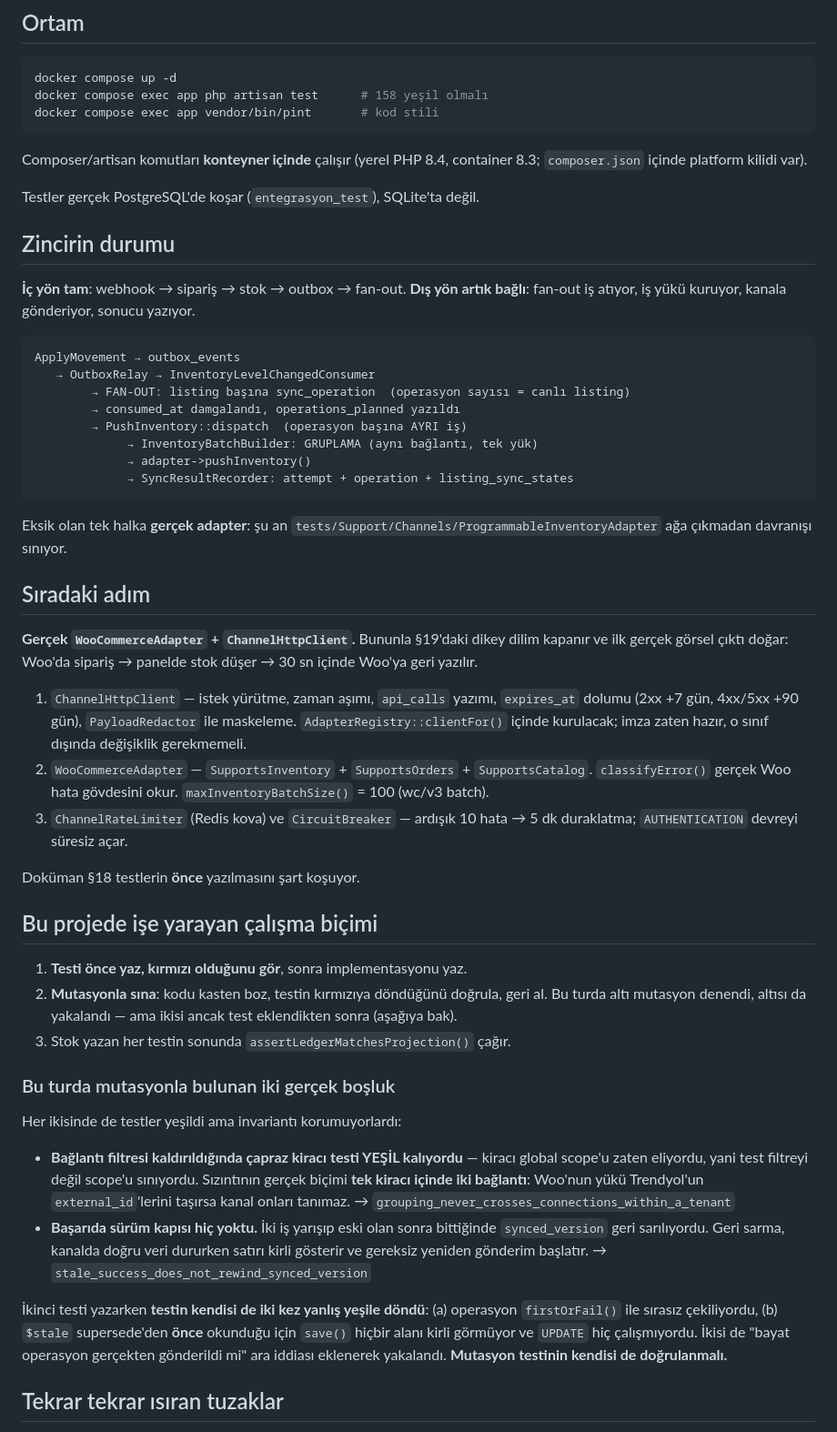
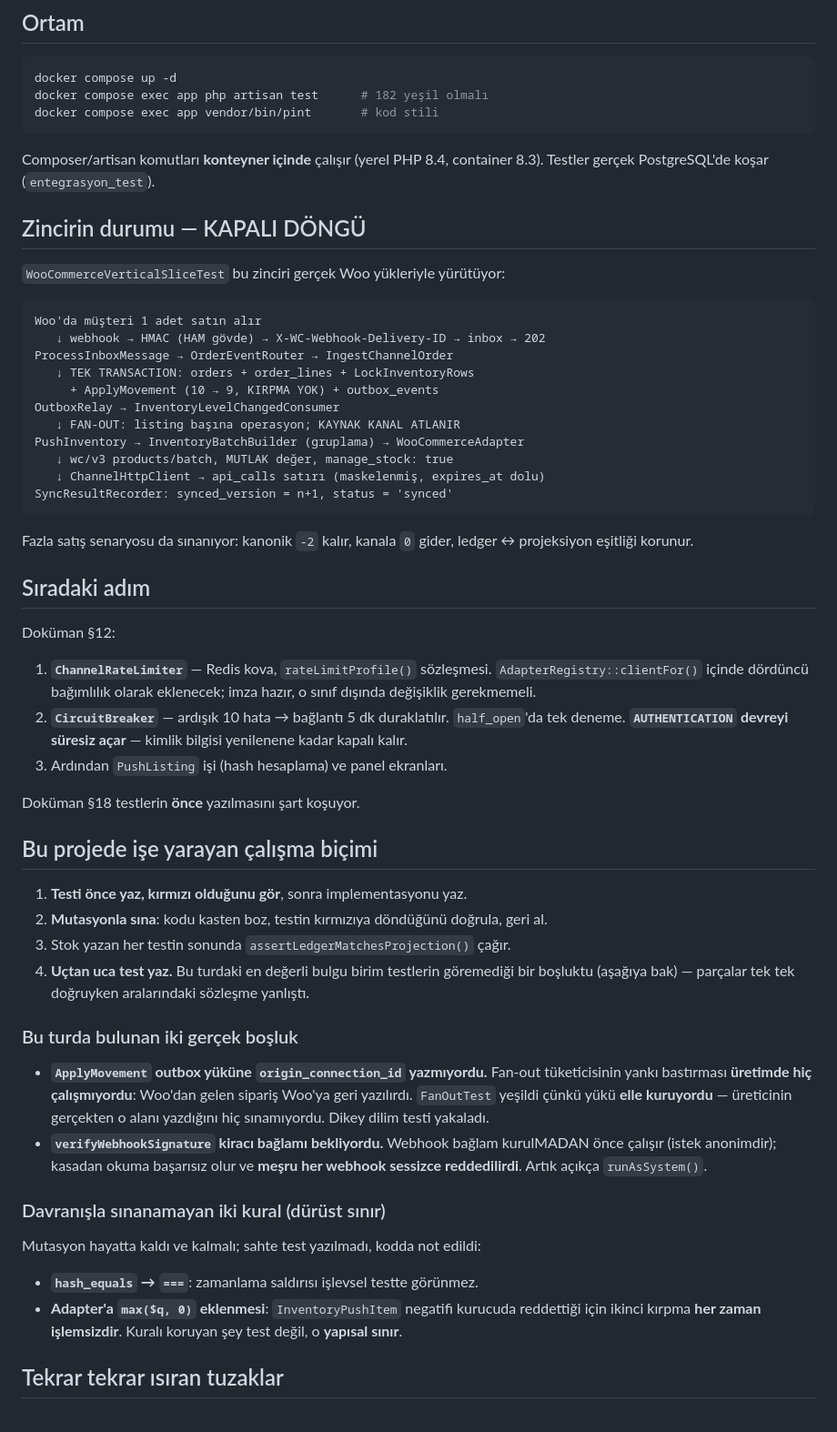
Before and after one commit to ahmethamdi/entegrasyon, a Markdown page: DEVIR.md, the part around one of its changes. Shown at 91% size. Rendered like a GitHub page.

````diff
--- a/DEVIR.md
+++ b/DEVIR.md
@@ -49,51 +51,45 @@ Sıradaki adımı **tahmin etme, dokümandan oku**:
 
 ```bash
 docker compose up -d
-docker compose exec app php artisan test      # 158 yeşil olmalı
+docker compose exec app php artisan test      # 182 yeşil olmalı
 docker compose exec app vendor/bin/pint       # kod stili
 ```
 
 Composer/artisan komutları **konteyner içinde** çalışır (yerel PHP 8.4,
-container 8.3; `composer.json` içinde platform kilidi var).
+container 8.3). Testler gerçek PostgreSQL'de koşar (`entegrasyon_test`).
 
-Testler gerçek PostgreSQL'de koşar (`entegrasyon_test`), SQLite'ta değil.
+## Zincirin durumu — KAPALI DÖNGÜ
 
-## Zincirin durumu
-
-**İç yön tam**: webhook → sipariş → stok → outbox → fan-out.
-**Dış yön artık bağlı**: fan-out iş atıyor, iş yükü kuruyor, kanala
-gönderiyor, sonucu yazıyor.
+`WooCommerceVerticalSliceTest` bu zinciri gerçek Woo yükleriyle yürütüyor:
 
 ```
-ApplyMovement → outbox_events
-   → OutboxRelay → InventoryLevelChangedConsumer
-        → FAN-OUT: listing başına sync_operation  (operasyon sayısı = canlı listing)
-        → consumed_at damgalandı, operations_planned yazıldı
-        → PushInventory::dispatch  (operasyon başına AYRI iş)
-             → InventoryBatchBuilder: GRUPLAMA (aynı bağlantı, tek yük)
-             → adapter->pushInventory()
-             → SyncResultRecorder: attempt + operation + listing_sync_states
+Woo'da müşteri 1 adet satın alır
+   ↓ webhook → HMAC (HAM gövde) → X-WC-Webhook-Delivery-ID → inbox → 202
+ProcessInboxMessage → OrderEventRouter → IngestChannelOrder
+   ↓ TEK TRANSACTION: orders + order_lines + LockInventoryRows
+     + ApplyMovement (10 → 9, KIRPMA YOK) + outbox_events
+OutboxRelay → InventoryLevelChangedConsumer
+   ↓ FAN-OUT: listing başına operasyon; KAYNAK KANAL ATLANIR
+PushInventory → InventoryBatchBuilder (gruplama) → WooCommerceAdapter
+   ↓ wc/v3 products/batch, MUTLAK değer, manage_stock: true
+   ↓ ChannelHttpClient → api_calls satırı (maskelenmiş, expires_at dolu)
+SyncResultRecorder: synced_version = n+1, status = 'synced'
 ```
 
-Eksik olan tek halka **gerçek adapter**: şu an
-`tests/Support/Channels/ProgrammableInventoryAdapter` ağa çıkmadan davranışı
-sınıyor.
+Fazla satış senaryosu da sınanıyor: kanonik `-2` kalır, kanala `0` gider,
+ledger ↔ projeksiyon eşitliği korunur.
 
 ## Sıradaki adım
 
-**Gerçek `WooCommerceAdapter` + `ChannelHttpClient`.** Bununla §19'daki dikey
-dilim kapanır ve ilk gerçek görsel çıktı doğar: Woo'da sipariş → panelde stok
-düşer → 30 sn içinde Woo'ya geri yazılır.
+Doküman §12:
 
-1. `ChannelHttpClient` — istek yürütme, zaman aşımı, `api_calls` yazımı,
-   `expires_at` dolumu (2xx +7 gün, 4xx/5xx +90 gün), `PayloadRedactor` ile
-   maskeleme. `AdapterRegistry::clientFor()` içinde kurulacak; imza zaten
-   hazır, o sınıf dışında değişiklik gerekmemeli.
-2. `WooCommerceAdapter` — `SupportsInventory` + `SupportsOrders` +
-   `SupportsCatalog`. `classifyError()` gerçek Woo hata gövdesini okur.
-   `maxInventoryBatchSize()` = 100 (wc/v3 batch).
-3. `ChannelRateLimiter` (Redis kova) ve `CircuitBreaker` — ardışık 10 hata →
-   5 dk duraklatma; `AUTHENTICATION` devreyi süresiz açar.
+1. **`ChannelRateLimiter`** — Redis kova, `rateLimitProfile()` sözleşmesi.
+   `AdapterRegistry::clientFor()` içinde dördüncü bağımlılık olarak eklenecek;
+   imza hazır, o sınıf dışında değişiklik gerekmemeli.
+2. **`CircuitBreaker`** — ardışık 10 hata → bağlantı 5 dk duraklatılır.
+   `half_open`'da tek deneme. **`AUTHENTICATION` devreyi süresiz açar** —
+   kimlik bilgisi yenilenene kadar kapalı kalır.
+3. Ardından `PushListing` işi (hash hesaplama) ve panel ekranları.
 
 Doküman §18 testlerin **önce** yazılmasını şart koşuyor.
 
@@ -101,29 +97,31 @@ Doküman §18 testlerin **önce** yazılmasını şart koşuyor.
 
 1. **Testi önce yaz, kırmızı olduğunu gör**, sonra implementasyonu yaz.
 2. **Mutasyonla sına**: kodu kasten boz, testin kırmızıya döndüğünü doğrula,
-   geri al. Bu turda altı mutasyon denendi, altısı da yakalandı — ama ikisi
-   ancak test eklendikten sonra (aşağıya bak).
+   geri al.
 3. Stok yazan her testin sonunda `assertLedgerMatchesProjection()` çağır.
+4. **Uçtan uca test yaz.** Bu turdaki en değerli bulgu birim testlerin
+   göremediği bir boşluktu (aşağıya bak) — parçalar tek tek doğruyken
+   aralarındaki sözleşme yanlıştı.
 
-### Bu turda mutasyonla bulunan iki gerçek boşluk
+### Bu turda bulunan iki gerçek boşluk
 
-Her ikisinde de testler yeşildi ama invariantı korumuyorlardı:
+- **`ApplyMovement` outbox yüküne `origin_connection_id` yazmıyordu.**
+  Fan-out tüketicisinin yankı bastırması **üretimde hiç çalışmıyordu**:
+  Woo'dan gelen sipariş Woo'ya geri yazılırdı. `FanOutTest` yeşildi çünkü
+  yükü **elle kuruyordu** — üreticinin gerçekten o alanı yazdığını hiç
+  sınamıyordu. Dikey dilim testi yakaladı.
+- **`verifyWebhookSignature` kiracı bağlamı bekliyordu.** Webhook bağlam
+  kurulMADAN önce çalışır (istek anonimdir); kasadan okuma başarısız olur ve
+  **meşru her webhook sessizce reddedilirdi**. Artık açıkça `runAsSystem()`.
 
-- **Bağlantı filtresi kaldırıldığında çapraz kiracı testi YEŞİL kalıyordu** —
-  kiracı global scope'u zaten eliyordu, yani test filtreyi değil scope'u
-  sınıyordu. Sızıntının gerçek biçimi **tek kiracı içinde iki bağlantı**:
-  Woo'nun yükü Trendyol'un `external_id`'lerini taşırsa kanal onları tanımaz.
-  → `grouping_never_crosses_connections_within_a_tenant`
-- **Başarıda sürüm kapısı hiç yoktu.** İki iş yarışıp eski olan sonra
-  bittiğinde `synced_version` geri sarılıyordu. Geri sarma, kanalda doğru
-  veri dururken satırı kirli gösterir ve gereksiz yeniden gönderim başlatır.
-  → `stale_success_does_not_rewind_synced_version`
+### Davranışla sınanamayan iki kural (dürüst sınır)
 
-İkinci testi yazarken **testin kendisi de iki kez yanlış yeşile döndü**:
-(a) operasyon `firstOrFail()` ile sırasız çekiliyordu, (b) `$stale` supersede'den
-**önce** okunduğu için `save()` hiçbir alanı kirli görmüyor ve `UPDATE` hiç
-çalışmıyordu. İkisi de "bayat operasyon gerçekten gönderildi mi" ara
-iddiası eklenerek yakalandı. **Mutasyon testinin kendisi de doğrulanmalı.**
+Mutasyon hayatta kaldı ve kalmalı; sahte test yazılmadı, kodda not edildi:
+
+- **`hash_equals` → `===`**: zamanlama saldırısı işlevsel testte görünmez.
+- **Adapter'a `max($q, 0)` eklenmesi**: `InventoryPushItem` negatifi
+  kurucuda reddettiği için ikinci kırpma **her zaman işlemsizdir**. Kuralı
+  koruyan şey test değil, o **yapısal sınır**.
 
 ## Tekrar tekrar ısıran tuzaklar
 
````
Also changed, not shown: other parts of DEVIR.md (+32 -40 lines), CLAUDE.md (+42 -16 lines).
